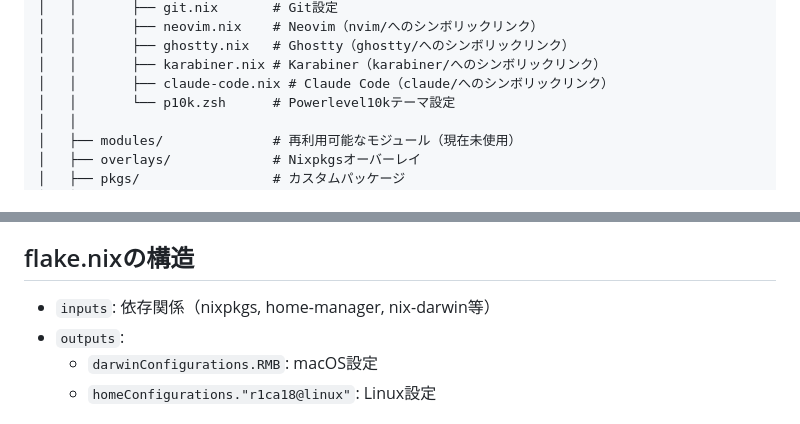
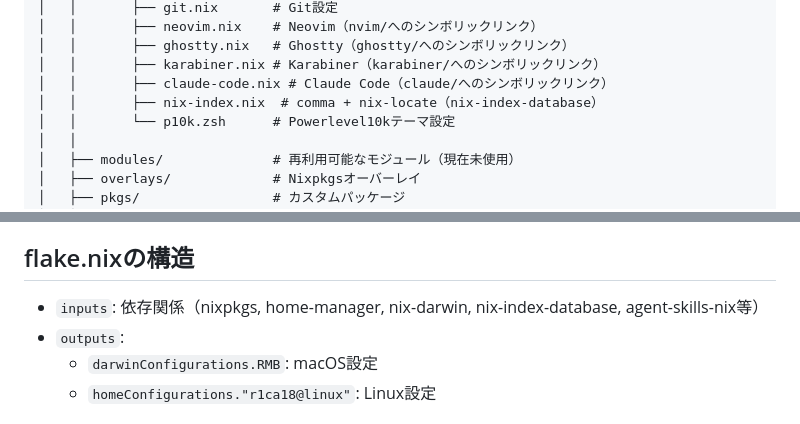
Before and after one commit to r1cA18/dotfiles, a Markdown page: docs/architecture.md, 2 parts joined by grey strips. Drawn GitHub-style.

Commit message:
docs: update architecture for nix-index-database addition
Co-Authored-By: Claude Opus 4.6 <noreply@anthropic.com>

```diff
--- a/docs/architecture.md
+++ b/docs/architecture.md
@@ -28,6 +28,7 @@ dotfiles/
 │   │       ├── ghostty.nix   # Ghostty（ghostty/へのシンボリックリンク）
 │   │       ├── karabiner.nix # Karabiner（karabiner/へのシンボリックリンク）
 │   │       ├── claude-code.nix # Claude Code（claude/へのシンボリックリンク）
+│   │       ├── nix-index.nix  # comma + nix-locate（nix-index-database）
 │   │       └── p10k.zsh      # Powerlevel10kテーマ設定
 │   │
 │   ├── modules/              # 再利用可能なモジュール（現在未使用）
@@ -323,7 +324,7 @@ in {
 
 ## flake.nixの構造
 
-- `inputs`: 依存関係（nixpkgs, home-manager, nix-darwin等）
+- `inputs`: 依存関係（nixpkgs, home-manager, nix-darwin, nix-index-database, agent-skills-nix等）
 - `outputs`:
   - `darwinConfigurations.RMB`: macOS設定
   - `homeConfigurations."r1ca18@linux"`: Linux設定
```
